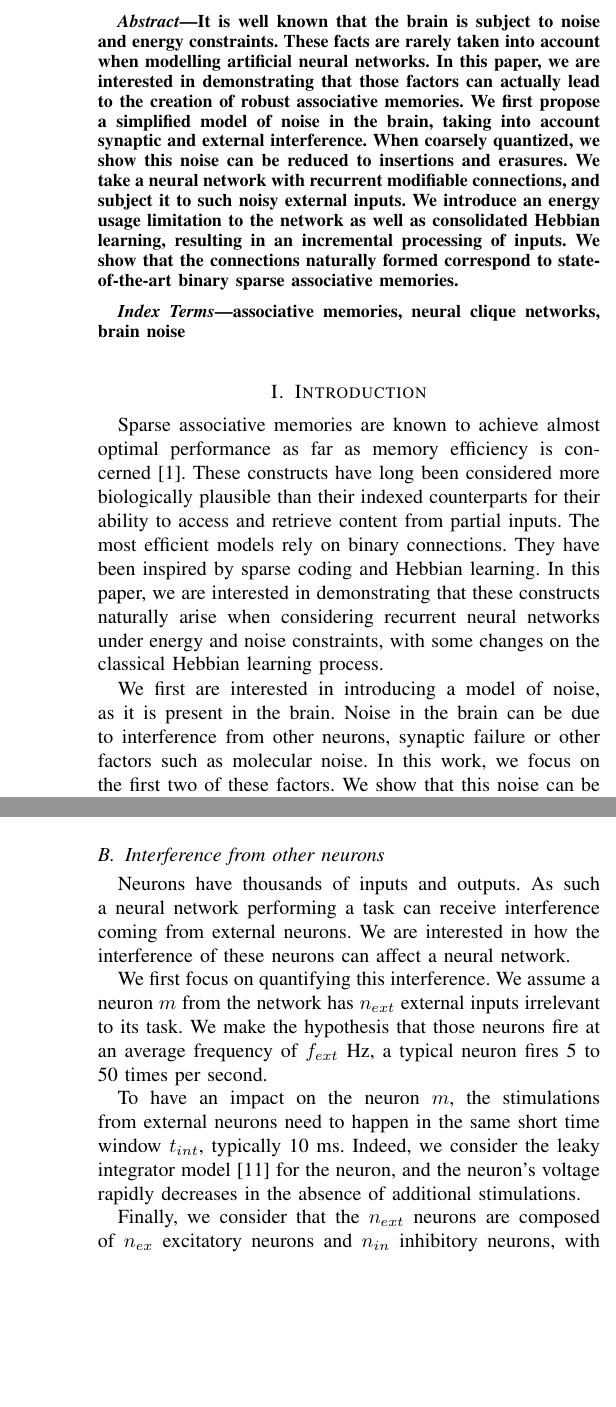
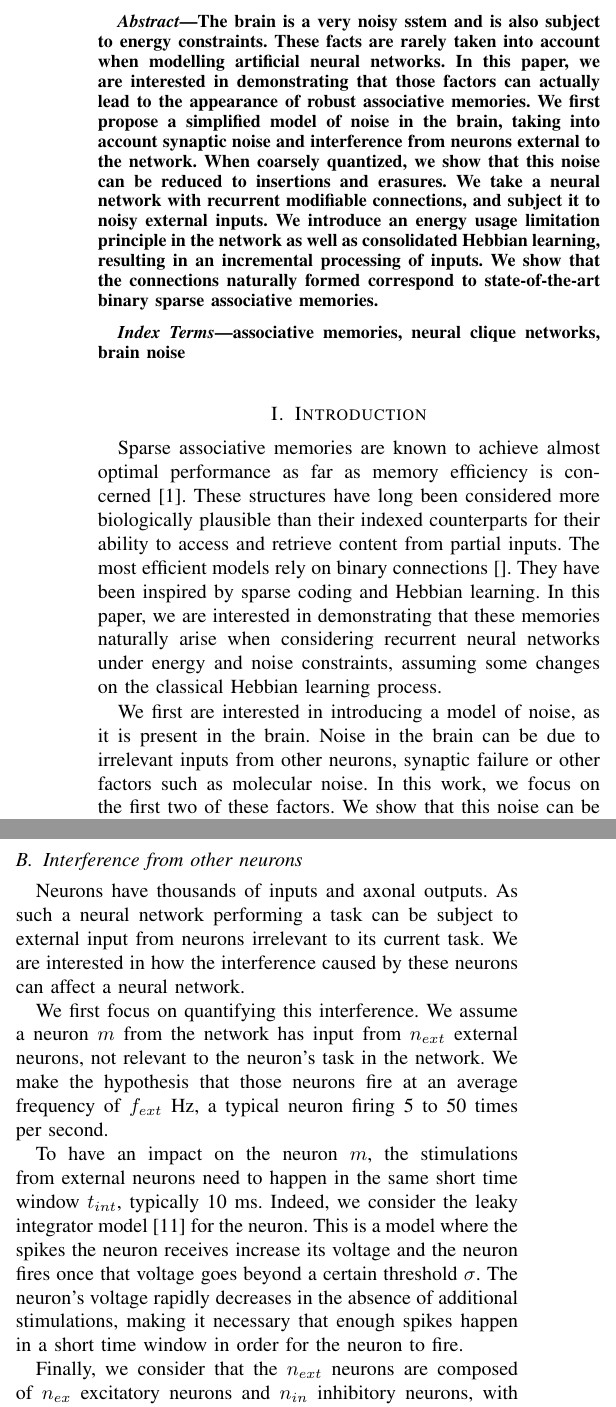
Before and after one commit to ecoyac/consolidated, a LaTeX paper (consolidated.tex): two parts of the columns of pages 1 and 2 of 7, joined at a grey line, cut at the place of the change, the shorter picture padded with empty space. Compiled offline with pdfLaTeX.

Commit message:
Modifications après claude

```diff
--- a/consolidated.tex
+++ b/consolidated.tex
@@ -42,8 +42,8 @@
 
 \begin{abstract}
 
-  It is well known that the brain is subject to noise and energy constraints. These facts are rarely taken into account when modelling artificial neural networks. In this paper, we are interested in demonstrating that those factors can actually lead to the creation of robust associative memories. We first propose a simplified model of noise in the brain, taking into account synaptic and external interference. When coarsely quantized, we show this noise can be reduced to insertions and erasures. %% Considering energy to be mainly due to the activation of neurons, we examine sparse coding
-We take a neural network with recurrent modifiable connections, and subject it to such noisy external inputs. We introduce an energy usage limitation to the network as well as consolidated Hebbian learning, resulting in an incremental processing of inputs. We show that the connections naturally formed correspond to state-of-the-art binary sparse associative memories.
+  The brain is a very noisy sstem and is also subject to energy constraints. These facts are rarely taken into account when modelling artificial neural networks. In this paper, we are interested in demonstrating that those factors can actually lead to the appearance of robust associative memories. We first propose a simplified model of noise in the brain, taking into account synaptic noise and interference from neurons external to the network. When coarsely quantized, we show that this noise can be reduced to insertions and erasures. %% Considering energy to be mainly due to the activation of neurons, we examine sparse coding
+We take a neural network with recurrent modifiable connections, and subject it to noisy external inputs. We introduce an energy usage limitation principle in the network as well as consolidated Hebbian learning, resulting in an incremental processing of inputs. We show that the connections naturally formed correspond to state-of-the-art binary sparse associative memories.
 
 \end{abstract}
 
@@ -53,11 +53,11 @@ We take a neural network with recurrent modifiable connections, and subject it t
 
 \section{Introduction}
 
-Sparse associative memories are known to achieve almost optimal performance as far as memory efficiency is concerned~\cite{gripon2015comparative}. These constructs have long been considered more biologically plausible than their indexed counterparts for their ability to access and retrieve content from partial inputs. The most efficient models rely on binary connections. They have been inspired by sparse coding and Hebbian learning. In this paper, we are interested in demonstrating that these constructs naturally arise when considering recurrent neural networks under energy and noise constraints, with some changes on the classical Hebbian learning process.
+Sparse associative memories are known to achieve almost optimal performance as far as memory efficiency is concerned~\cite{gripon2015comparative}. These structures have long been considered more biologically plausible than their indexed counterparts for their ability to access and retrieve content from partial inputs. The most efficient models rely on binary connections\cite{}. They have been inspired by sparse coding and Hebbian learning. In this paper, we are interested in demonstrating that these memories naturally arise when considering recurrent neural networks under energy and noise constraints, assuming some changes on the classical Hebbian learning process.
 \blfootnote{This work was funded in part by the European Research Council under the European Union's Seventh Framework Programme (FP7/2007-2013)/ERC grant agreement n$\degree$ 290901. It was also funded in part by the CominLabs project Neural Communications and the Future \& Rupture program.}
 
 
-We first are interested in introducing a model of noise, as it is present in the brain. Noise in the brain can be due to interference from other neurons, synaptic failure or other factors such as molecular noise. In this work, we focus on the first two of these factors. We show that this noise can be reduced to insertions and erasures when considered external from the network. One way to address noise concerns consists in refining the Hebbian learning rule.
+We first are interested in introducing a model of noise, as it is present in the brain. Noise in the brain can be due to irrelevant inputs from other neurons, synaptic failure or other factors such as molecular noise. In this work, we focus on the first two of these factors. We show that this noise can be reduced to insertions and erasures when considered external from the network. One way to address noise concerns consists in refining the Hebbian learning rule.
 
 Hebbian learning has been widely used in neural networks since their beginning,
 stating that when two neurons fire together, the connection between the neurons
@@ -76,7 +76,7 @@ Finally we add a last constraint to our network: limited energy consumption. Thi
 
 \subsection{Synaptic noise}
 
-Neurons are connected to a multitude of other neurons. Each neuron receives input from numerous other neurons, sometimes in the thousands. On the other hand they have a single axon, which then branches to reach a multitude of other \emph{target} neurons, so each neuron is itself an input to a number of other neurons. In addition to this high connectivity, there is not a single point of contact between a neuron and a target neuron neuron, but several. An axon not only branches to reach multiple neurons, it also branches off into several synapses reaching the same target neuron.
+Neurons are connected to a multitude of other neurons. Each neuron receives inputs from numerous other neurons, sometimes numbering in the thousands. On the other hand, they have a single axon which branches out to reach a multitude of other \emph{target} neurons, so each neuron is itself an input to a number of many other neurons. In addition to this high connectivity, there is not a single point of contact between a neuron and a target neuron neuron, but several. An axon not only branches to reach multiple neurons, it also branches off into several synapses reaching the same target neuron.
 
 Generally, the connection between two neurons is comprised of 5 to 25 synapses\cite{branco2009probability}. Synapses are not reliable\cite{branco2009probability,allen1994evaluation}, and the probability of them working typically ranges from $0.2$ to $0.8$ \cite{branco2009probability}.
 
@@ -98,7 +98,7 @@ Generally, the connection between two neurons is comprised of 5 to 25 synapses\c
 
 \end{tikzpicture}
 
-\caption{Example of neuronal transmission from one neuron $n_1$ to another $n_2$ with $\mathbf{n_{syn} = 5}$. Each synapse has a probability $\mathbf{p_{rel} = 0.5}$ of stimulating $n_2$ when $n_1$ is activated. When $n_1$ is activated, $n_2$ receives a stimulation following the law $B(0.5, 5)$.}
+\caption{Example of neuronal contact between one neuron $n_1$ and another $n_2$ with $\mathbf{n_{syn} = 5}$. Each synapse has a probability $\mathbf{p_{rel}}$ of stimulating $n_2$ when $n_1$ is activated. When $n_1$ is activated, $n_2$ receives a stimulation following the law $B(p_{rel}, 5)$.}
 \label{fig:synmodel}
 \end{figure}
 
@@ -108,5 +108,5 @@ In this paper, we consider the way failing synapses affect the connection betwee
 
-Synaptic noise creates noise interferences with the inner workings of a neural network. It is also a modulation on noise generated by external, interferring neurons, which we study in the next subsection.
+Synaptic noise interferes with the inner workings of a neural network. It is also a modulation on noise generated by external, interferring neurons, which we study in the next subsection.
 
 \begin{figure}
 \begin{tikzpicture}[
@@ -132,11 +132,11 @@ Synaptic noise creates noise interferences with the inner workings of a neural n
 
 \subsection{Interference from other neurons}
 
-Neurons have thousands of inputs and outputs. As such a neural network performing a task can receive interference coming from external neurons. We are interested in how the interference of these neurons can affect a neural network.
+Neurons have thousands of inputs and axonal outputs. As such a neural network performing a task can be subject to external input from neurons irrelevant to its current task. We are interested in how the interference caused by these neurons can affect a neural network.
 
-We first focus on quantifying this interference. We assume a neuron $m$ from the network has $n_{ext}$ external inputs irrelevant to its task. We make the hypothesis that those neurons fire at an average frequency of $f_{ext}$ Hz, a typical neuron fires 5 to 50 times per second.
+We first focus on quantifying this interference. We assume a neuron $m$ from the network has input from $n_{ext}$ external neurons, not relevant to the neuron's task in the network. We make the hypothesis that those neurons fire at an average frequency of $f_{ext}$ Hz, a typical neuron firing 5 to 50 times per second.
 
-To have an impact on the neuron $m$, the stimulations from external neurons need to happen in the same short time window $t_{int}$, typically 10 ms. Indeed, we consider the leaky integrator model\cite{jaeger2007optimization} for the neuron, and the neuron's voltage rapidly decreases in the absence of additional stimulations.
+To have an impact on the neuron $m$, the stimulations from external neurons need to happen in the same short time window $t_{int}$, typically 10 ms. Indeed, we consider the leaky integrator model\cite{jaeger2007optimization} for the neuron. This is a model where the spikes the neuron receives increase its voltage and the neuron fires once that voltage goes beyond a certain threshold $\sigma$. The neuron's voltage rapidly decreases in the absence of additional stimulations, making it necessary that enough spikes happen in a short time window in order for the neuron to fire.
 
 Finally, we consider that the $n_{ext}$ neurons are composed of $n_{ex}$ excitatory neurons and $n_{in}$ inhibitory neurons, with $n_{in} + n_{ex}$ = $n_{ext}$. We also consider activations the $n_{ext}$ external neurons to be completely independent from each other.
 
@@ -178,6 +178,5 @@ Different examples of Poisson laws with parameters are shown in Figure~\ref{fig:
 
 \subsection{Reduction to insertions and erasures}
 
-Assuming each neuron of the network has a threshold $\sigma$ to activate, then enough positive noise can cause a neuron to activate even in the absence of other stimulation. Conversely, enough negative noise can cause a neuron with otherwise enough stimulation to fail to activate.
+Given the threshold $\sigma$ for a neuron to fire, enough positive noise can cause a neuron to fire even in the absence of other stimulation. Conversely, enough negative noise can cause a neuron with otherwise enough stimulation to fail to fire.
 
-We call a neuron activating due to positive noise an \emph{insertion}, and a neuron activating due to negative noise an \emph{erasure}. We consider a neural network receiving \emph{external} input. Given the parameters $\sigma$, $p_{rel}$, $n_{syn}$, $\lambda_{ex}$, $\lambda_in$, and an additional parameter $n_{inputs}$ which is the number of stimulating neurons feeding a neuron supposed to activate, it is possible to compute $p_{del}$ and $p_{ins}$, the probabilities for erasure and insertion. Each neuron supposed to activate has a probability $p_{del}$ of failing to activate, and each neuron supposed to stay inactive a probability $p_{ins}$ of activating.
```
Also changed, not shown: consolidated.tex (33 more changed lines).
